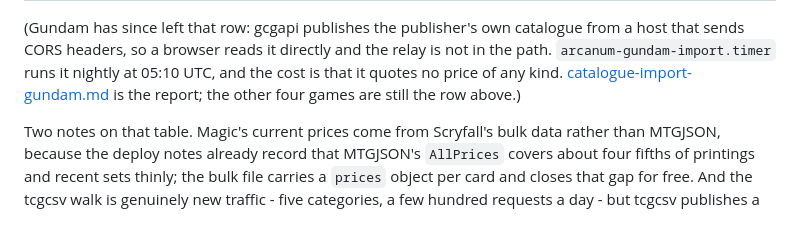
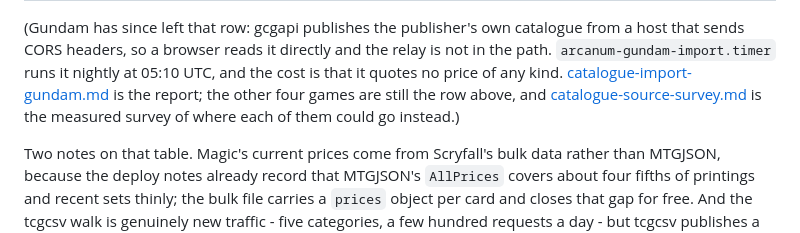
Before and after one commit to arm00pv/arcanum, a Markdown page: docs/catalogue-server-side.md, the part around the change. Drawn GitHub-style.

```diff
--- a/docs/catalogue-server-side.md
+++ b/docs/catalogue-server-side.md
@@ -331,7 +331,9 @@ catalogue from a host that sends CORS headers, so a browser reads it directly an
 the relay is not in the path. `arcanum-gundam-import.timer` runs it nightly at
 05:10 UTC, and the cost is that it quotes no price of any kind.
 [catalogue-import-gundam.md](catalogue-import-gundam.md) is the report; the other
-four games are still the row above.)
+four games are still the row above, and
+[catalogue-source-survey.md](catalogue-source-survey.md) is the measured survey of
+where each of them could go instead.)
 
 Two notes on that table. Magic's current prices come from Scryfall's bulk data
 rather than MTGJSON, because the deploy notes already record that MTGJSON's
```
Also changed, not shown: docs/catalogue-import-gundam.md (+8 -1 lines), docs/catalogue-source-survey.md (added, +597 -0 lines).
